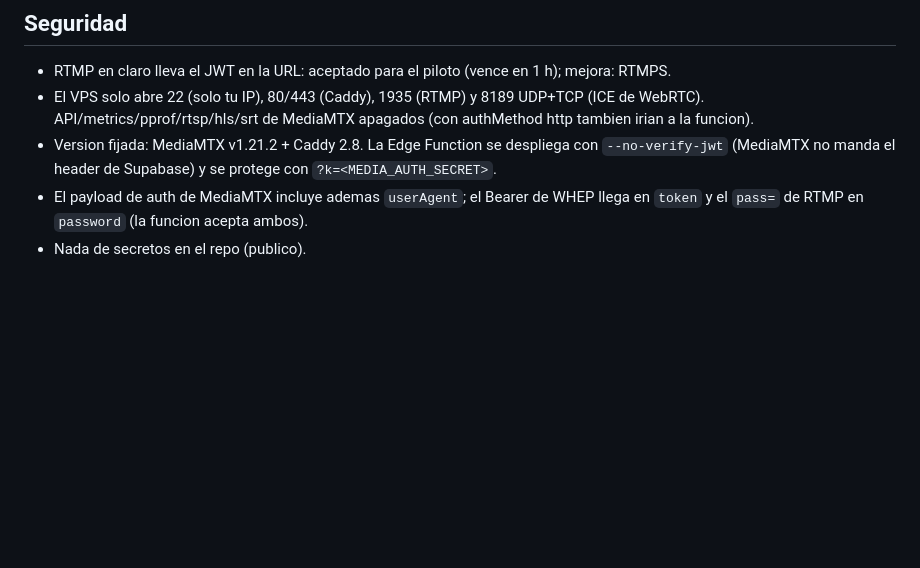
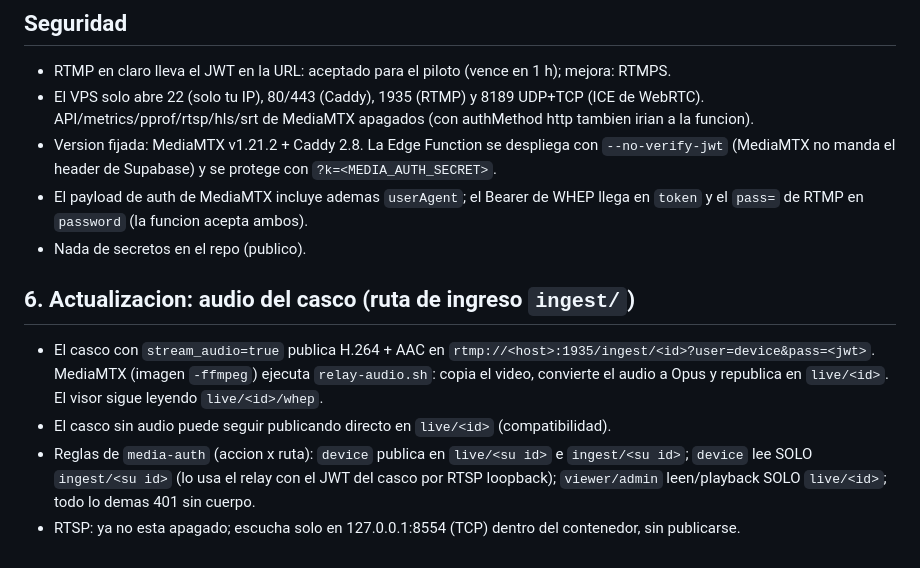
Before and after one commit to exertion-solutions/casco-inteligente, a Markdown page: docs/PROTOCOLO-VIDEO.md, the part around the change. Rendered like a GitHub page; blank space fills up the shorter version.

Commit message:
docs: ruta ingest/ y reglas de media-auth para el audio del casco
Co-Authored-By: Claude Sonnet 5.5 <noreply@anthropic.com>

```diff
--- a/docs/PROTOCOLO-VIDEO.md
+++ b/docs/PROTOCOLO-VIDEO.md
@@ -50,3 +50,12 @@ MediaMTX envia `POST` JSON: `{ user, password, token, ip, action, path, protocol
 - Version fijada: MediaMTX v1.21.2 + Caddy 2.8. La Edge Function se despliega con `--no-verify-jwt` (MediaMTX no manda el header de Supabase) y se protege con `?k=<MEDIA_AUTH_SECRET>`.
 - El payload de auth de MediaMTX incluye ademas `userAgent`; el Bearer de WHEP llega en `token` y el `pass=` de RTMP en `password` (la funcion acepta ambos).
 - Nada de secretos en el repo (publico).
+
+
+## 6. Actualizacion: audio del casco (ruta de ingreso `ingest/`)
+- El casco con `stream_audio=true` publica H.264 + AAC en `rtmp://<host>:1935/ingest/<id>?user=device&pass=<jwt>`. MediaMTX (imagen `-ffmpeg`)
+  ejecuta `relay-audio.sh`: copia el video, convierte el audio a Opus y republica en `live/<id>`. El visor sigue leyendo `live/<id>/whep`.
+- El casco sin audio puede seguir publicando directo en `live/<id>` (compatibilidad).
+- Reglas de `media-auth` (accion x ruta): `device` publica en `live/<su id>` e `ingest/<su id>`; `device` lee SOLO `ingest/<su id>`
+  (lo usa el relay con el JWT del casco por RTSP loopback); `viewer/admin` leen/playback SOLO `live/<id>`; todo lo demas 401 sin cuerpo.
+- RTSP: ya no esta apagado; escucha solo en 127.0.0.1:8554 (TCP) dentro del contenedor, sin publicarse.
```
